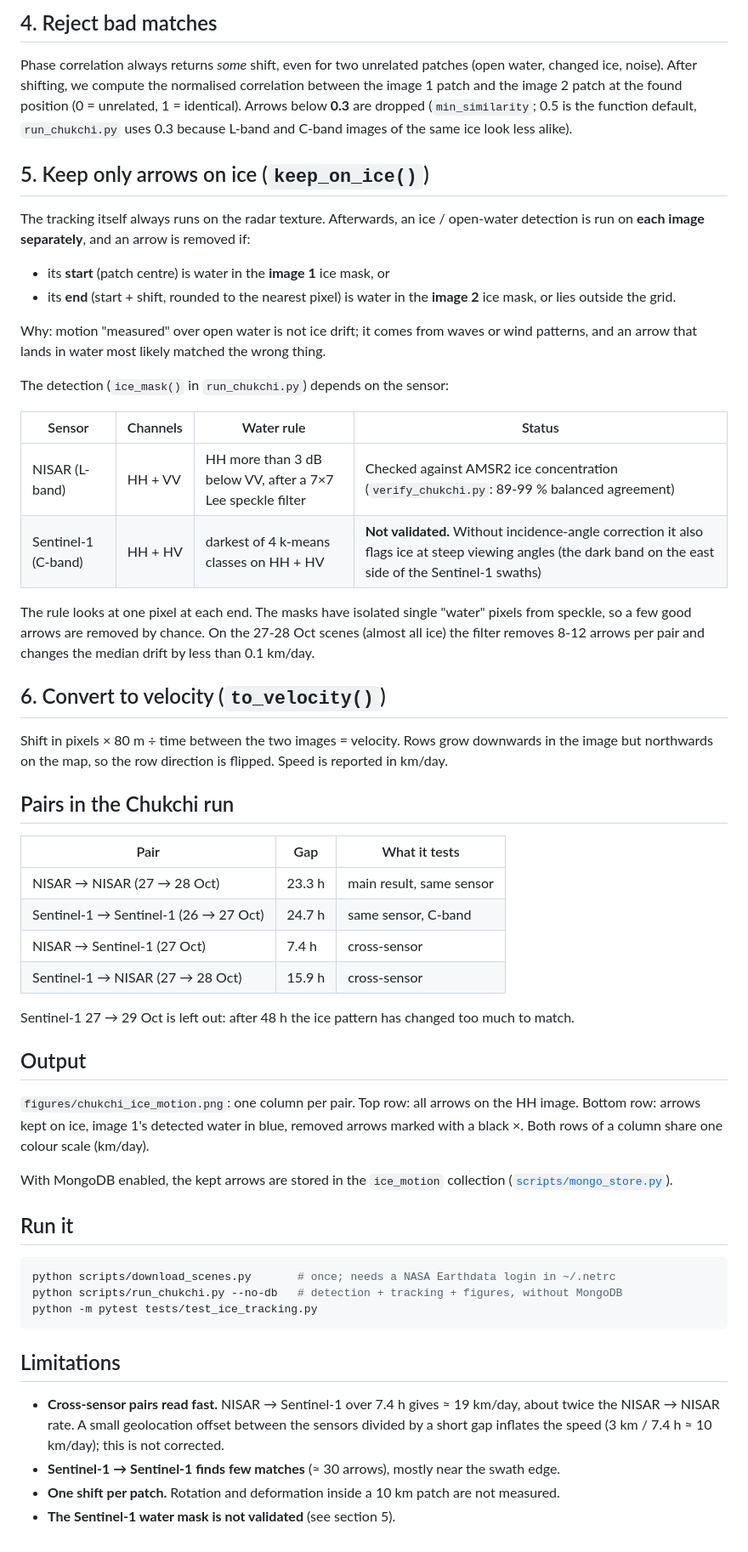
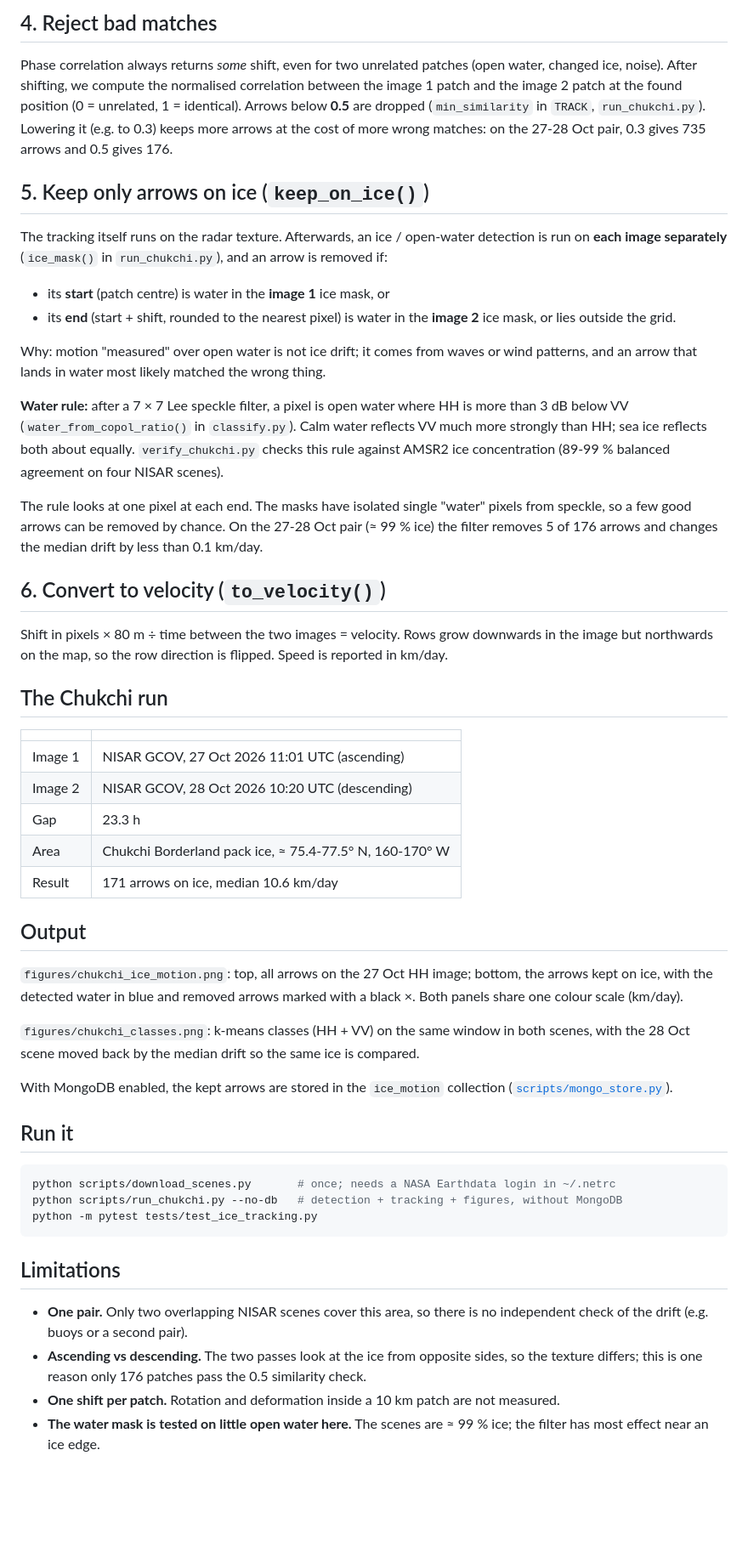
Before and after one commit to SweetBoySavage/iceraider, a Markdown page: docs/ice_tracking.md, the part around one of its changes. Shown at 85% size. GitHub-like rendering; blank space fills up the shorter version.

```diff
--- a/docs/ice_tracking.md
+++ b/docs/ice_tracking.md
@@ -66,14 +68,14 @@ Total shift = rough + fine. The arrow starts at the patch centre in image 1.
 
 Phase correlation always returns *some* shift, even for two unrelated patches (open water, changed ice,
 noise). After shifting, we compute the normalised correlation between the image 1 patch and the image 2
-patch at the found position (0 = unrelated, 1 = identical). Arrows below **0.3** are dropped
-(`min_similarity`; 0.5 is the function default, `run_chukchi.py` uses 0.3 because L-band and C-band
-images of the same ice look less alike).
+patch at the found position (0 = unrelated, 1 = identical). Arrows below **0.5** are dropped
+(`min_similarity` in `TRACK`, `run_chukchi.py`). Lowering it (e.g. to 0.3) keeps more arrows at the
+cost of more wrong matches: on the 27-28 Oct pair, 0.3 gives 735 arrows and 0.5 gives 176.
 
 ## 5. Keep only arrows on ice (`keep_on_ice()`)
 
-The tracking itself always runs on the radar texture. Afterwards, an ice / open-water detection is run
-on **each image separately**, and an arrow is removed if:
+The tracking itself runs on the radar texture. Afterwards, an ice / open-water detection is run on
+**each image separately** (`ice_mask()` in `run_chukchi.py`), and an arrow is removed if:
 
 - its **start** (patch centre) is water in the **image 1** ice mask, or
 - its **end** (start + shift, rounded to the nearest pixel) is water in the **image 2** ice mask, or
@@ -82,38 +84,38 @@ on **each image separately**, and an arrow is removed if:
 Why: motion "measured" over open water is not ice drift; it comes from waves or wind patterns, and an
 arrow that lands in water most likely matched the wrong thing.
 
-The detection (`ice_mask()` in `run_chukchi.py`) depends on the sensor:
-
-| Sensor | Channels | Water rule | Status |
-|---|---|---|---|
-| NISAR (L-band) | HH + VV | HH more than 3 dB below VV, after a 7×7 Lee speckle filter | Checked against AMSR2 ice concentration (`verify_chukchi.py`: 89-99 % balanced agreement) |
-| Sentinel-1 (C-band) | HH + HV | darkest of 4 k-means classes on HH + HV | **Not validated.** Without incidence-angle correction it also flags ice at steep viewing angles (the dark band on the east side of the Sentinel-1 swaths) |
+**Water rule:** after a 7 × 7 Lee speckle filter, a pixel is open water where HH is more than 3 dB below
+VV (`water_from_copol_ratio()` in `classify.py`). Calm water reflects VV much more strongly than HH;
+sea ice reflects both about equally. `verify_chukchi.py` checks this rule against AMSR2 ice
+concentration (89-99 % balanced agreement on four NISAR scenes).
 
 The rule looks at one pixel at each end. The masks have isolated single "water" pixels from speckle, so a
-few good arrows are removed by chance. On the 27-28 Oct scenes (almost all ice) the filter removes 8-12
-arrows per pair and changes the median drift by less than 0.1 km/day.
+few good arrows can be removed by chance. On the 27-28 Oct pair (≈ 99 % ice) the filter removes 5 of 176
+arrows and changes the median drift by less than 0.1 km/day.
 
 ## 6. Convert to velocity (`to_velocity()`)
 
 Shift in pixels × 80 m ÷ time between the two images = velocity. Rows grow downwards in the image but
 northwards on the map, so the row direction is flipped. Speed is reported in km/day.
 
-## Pairs in the Chukchi run
+## The Chukchi run
 
-| Pair | Gap | What it tests |
-|---|---|---|
-| NISAR → NISAR (27 → 28 Oct) | 23.3 h | main result, same sensor |
-| Sentinel-1 → Sentinel-1 (26 → 27 Oct) | 24.7 h | same sensor, C-band |
-| NISAR → Sentinel-1 (27 Oct) | 7.4 h | cross-sensor |
-| Sentinel-1 → NISAR (27 → 28 Oct) | 15.9 h | cross-sensor |
-
-Sentinel-1 27 → 29 Oct is left out: after 48 h the ice pattern has changed too much to match.
+| | |
+|---|---|
+| Image 1 | NISAR GCOV, 27 Oct 2026 11:01 UTC (ascending) |
+| Image 2 | NISAR GCOV, 28 Oct 2026 10:20 UTC (descending) |
+| Gap | 23.3 h |
+| Area | Chukchi Borderland pack ice, ≈ 75.4-77.5° N, 160-170° W |
+| Result | 171 arrows on ice, median 10.6 km/day |
 
 ## Output
 
-`figures/chukchi_ice_motion.png`: one column per pair. Top row: all arrows on the HH image. Bottom row:
-arrows kept on ice, image 1's detected water in blue, removed arrows marked with a black ×. Both rows of a
-column share one colour scale (km/day).
+`figures/chukchi_ice_motion.png`: top, all arrows on the 27 Oct HH image; bottom, the arrows kept on
+ice, with the detected water in blue and removed arrows marked with a black ×. Both panels share one
+colour scale (km/day).
+
+`figures/chukchi_classes.png`: k-means classes (HH + VV) on the same window in both scenes, with the
+28 Oct scene moved back by the median drift so the same ice is compared.
 
 With MongoDB enabled, the kept arrows are stored in the `ice_motion` collection
 ([`scripts/mongo_store.py`](../scripts/mongo_store.py)).
@@ -128,9 +130,10 @@ python -m pytest tests/test_ice_tracking.py
 
 ## Limitations
 
-- **Cross-sensor pairs read fast.** NISAR → Sentinel-1 over 7.4 h gives ≈ 19 km/day, about twice the
-  NISAR → NISAR rate. A small geolocation offset between the sensors divided by a short gap inflates the
-  speed (3 km / 7.4 h ≈ 10 km/day); this is not corrected.
-- **Sentinel-1 → Sentinel-1 finds few matches** (≈ 30 arrows), mostly near the swath edge.
+- **One pair.** Only two overlapping NISAR scenes cover this area, so there is no independent check of
+  the drift (e.g. buoys or a second pair).
+- **Ascending vs descending.** The two passes look at the ice from opposite sides, so the texture
+  differs; this is one reason only 176 patches pass the 0.5 similarity check.
 - **One shift per patch.** Rotation and deformation inside a 10 km patch are not measured.
-- **The Sentinel-1 water mask is not validated** (see section 5).
+- **The water mask is tested on little open water here.** The scenes are ≈ 99 % ice; the filter has
+  most effect near an ice edge.
```
Also changed, not shown: other parts of docs/ice_tracking.md (+14 -12 lines), figures/chukchi_classes.png, 2 other files.
